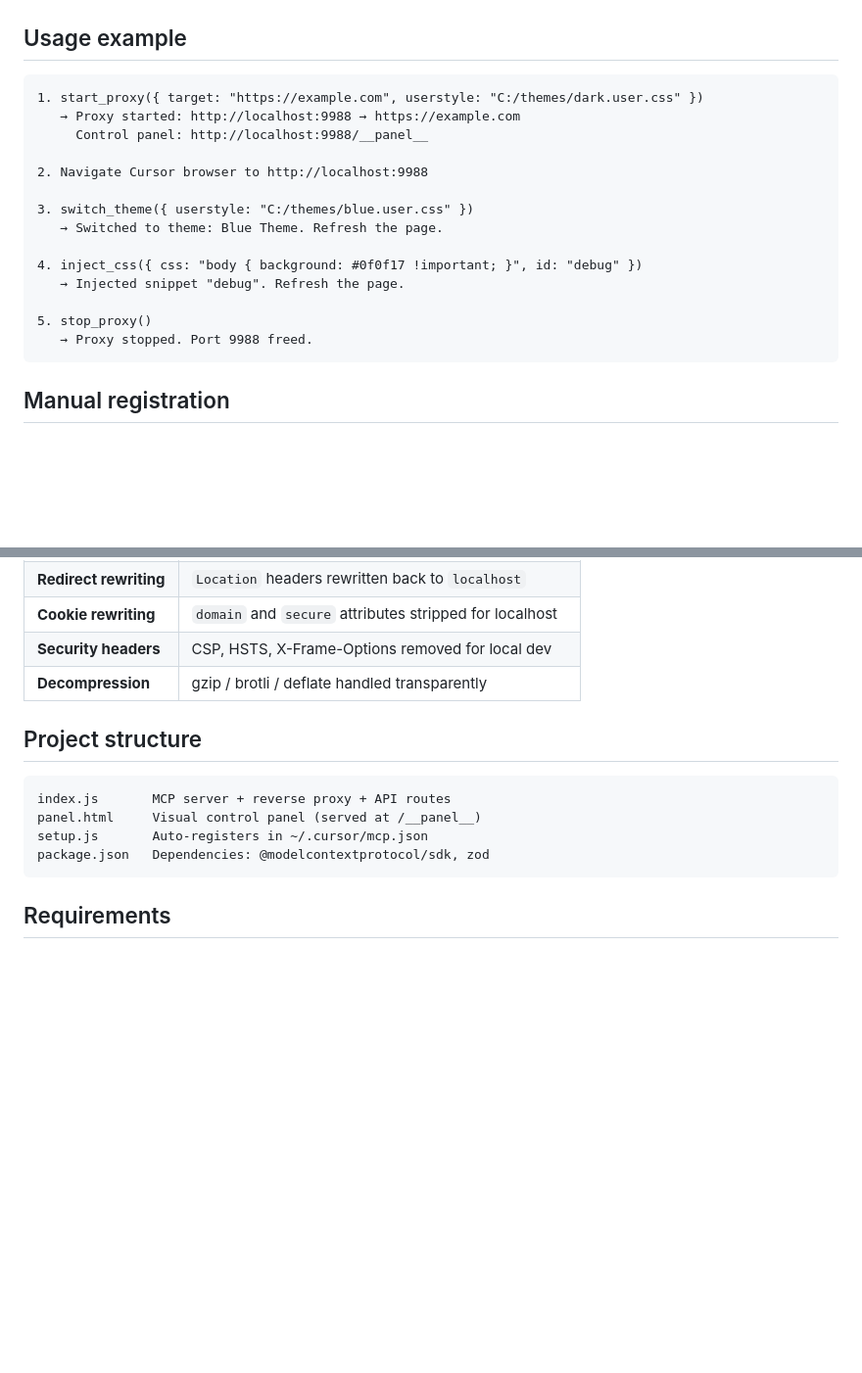
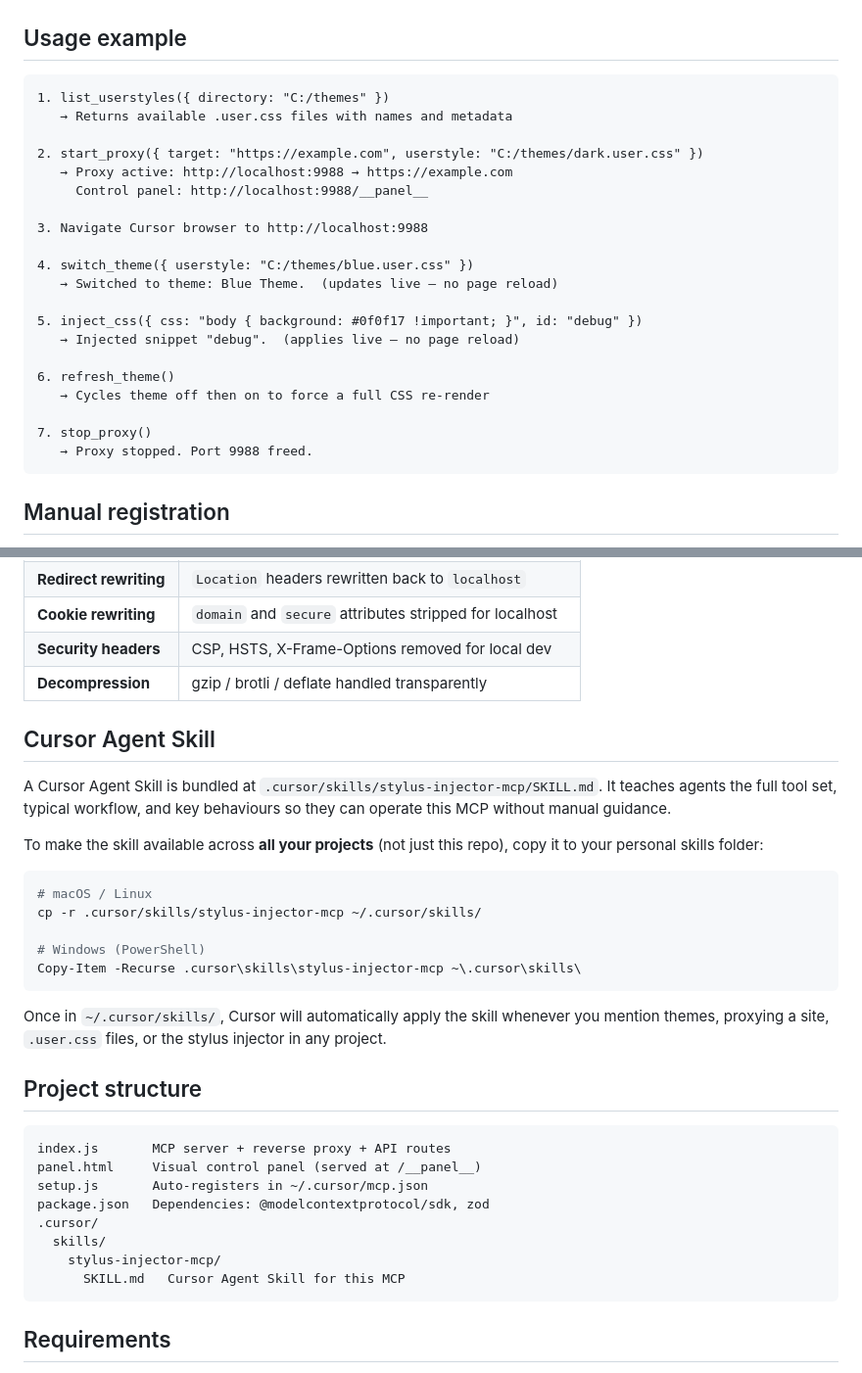
Before and after one commit to GeoSaffer/stylus-injector-mcp, a Markdown page: README.md, 2 parts joined by grey strips. Shown at 98% size. Rendered like a GitHub page; blank space fills up the shorter version.

Commit message:
Add Cursor Agent Skill and update README
- Add .cursor/skills/stylus-injector-mcp/SKILL.md with full tool reference,
  workflow, and key behaviours for agents using this MCP
- Add Cursor Agent Skill section to README with install instructions
- Fix usage example to reflect live hot-swap (no page reload needed)
- Add refresh_theme and list_userstyles steps to usage example
- Update project structure to show skill file

Made-with: Cursor

````diff
--- a/README.md
+++ b/README.md
@@ -78,19 +78,25 @@ The panel uses a REST API at `/__api__/*` on the same port. Every operation avai
 ## Usage example
 
 ```
-1. start_proxy({ target: "https://example.com", userstyle: "C:/themes/dark.user.css" })
-   → Proxy started: http://localhost:9988 → https://example.com
+1. list_userstyles({ directory: "C:/themes" })
+   → Returns available .user.css files with names and metadata
+
+2. start_proxy({ target: "https://example.com", userstyle: "C:/themes/dark.user.css" })
+   → Proxy active: http://localhost:9988 → https://example.com
      Control panel: http://localhost:9988/__panel__
 
-2. Navigate Cursor browser to http://localhost:9988
+3. Navigate Cursor browser to http://localhost:9988
 
-3. switch_theme({ userstyle: "C:/themes/blue.user.css" })
-   → Switched to theme: Blue Theme. Refresh the page.
+4. switch_theme({ userstyle: "C:/themes/blue.user.css" })
+   → Switched to theme: Blue Theme.  (updates live — no page reload)
 
-4. inject_css({ css: "body { background: #0f0f17 !important; }", id: "debug" })
-   → Injected snippet "debug". Refresh the page.
+5. inject_css({ css: "body { background: #0f0f17 !important; }", id: "debug" })
+   → Injected snippet "debug".  (applies live — no page reload)
 
-5. stop_proxy()
+6. refresh_theme()
+   → Cycles theme off then on to force a full CSS re-render
+
+7. stop_proxy()
    → Proxy stopped. Port 9988 freed.
 ```
 
@@ -129,6 +135,22 @@ The parser handles standard Stylus `.user.css` format:
 | **Security headers** | CSP, HSTS, X-Frame-Options removed for local dev |
 | **Decompression** | gzip / brotli / deflate handled transparently |
 
+## Cursor Agent Skill
+
+A Cursor Agent Skill is bundled at `.cursor/skills/stylus-injector-mcp/SKILL.md`. It teaches agents the full tool set, typical workflow, and key behaviours so they can operate this MCP without manual guidance.
+
+To make the skill available across **all your projects** (not just this repo), copy it to your personal skills folder:
+
+```bash
+# macOS / Linux
+cp -r .cursor/skills/stylus-injector-mcp ~/.cursor/skills/
+
+# Windows (PowerShell)
+Copy-Item -Recurse .cursor\skills\stylus-injector-mcp ~\.cursor\skills\
+```
+
+Once in `~/.cursor/skills/`, Cursor will automatically apply the skill whenever you mention themes, proxying a site, `.user.css` files, or the stylus injector in any project.
+
 ## Project structure
 
 ```
@@ -136,6 +158,10 @@ index.js       MCP server + reverse proxy + API routes
 panel.html     Visual control panel (served at /__panel__)
 setup.js       Auto-registers in ~/.cursor/mcp.json
 package.json   Dependencies: @modelcontextprotocol/sdk, zod
+.cursor/
+  skills/
+    stylus-injector-mcp/
+      SKILL.md   Cursor Agent Skill for this MCP
 ```
 
 ## Requirements
````
Also changed, not shown: 1 other file.
